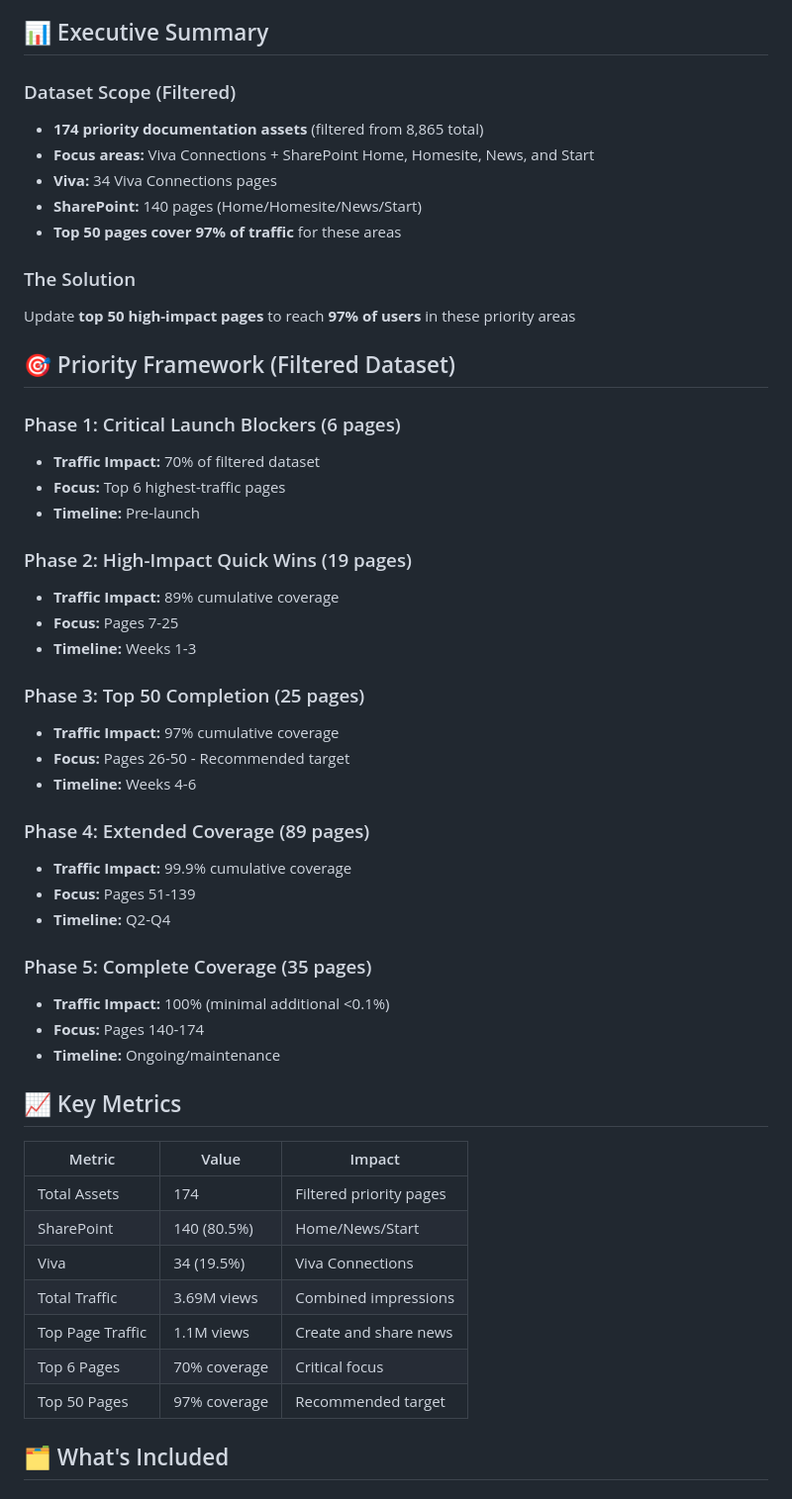
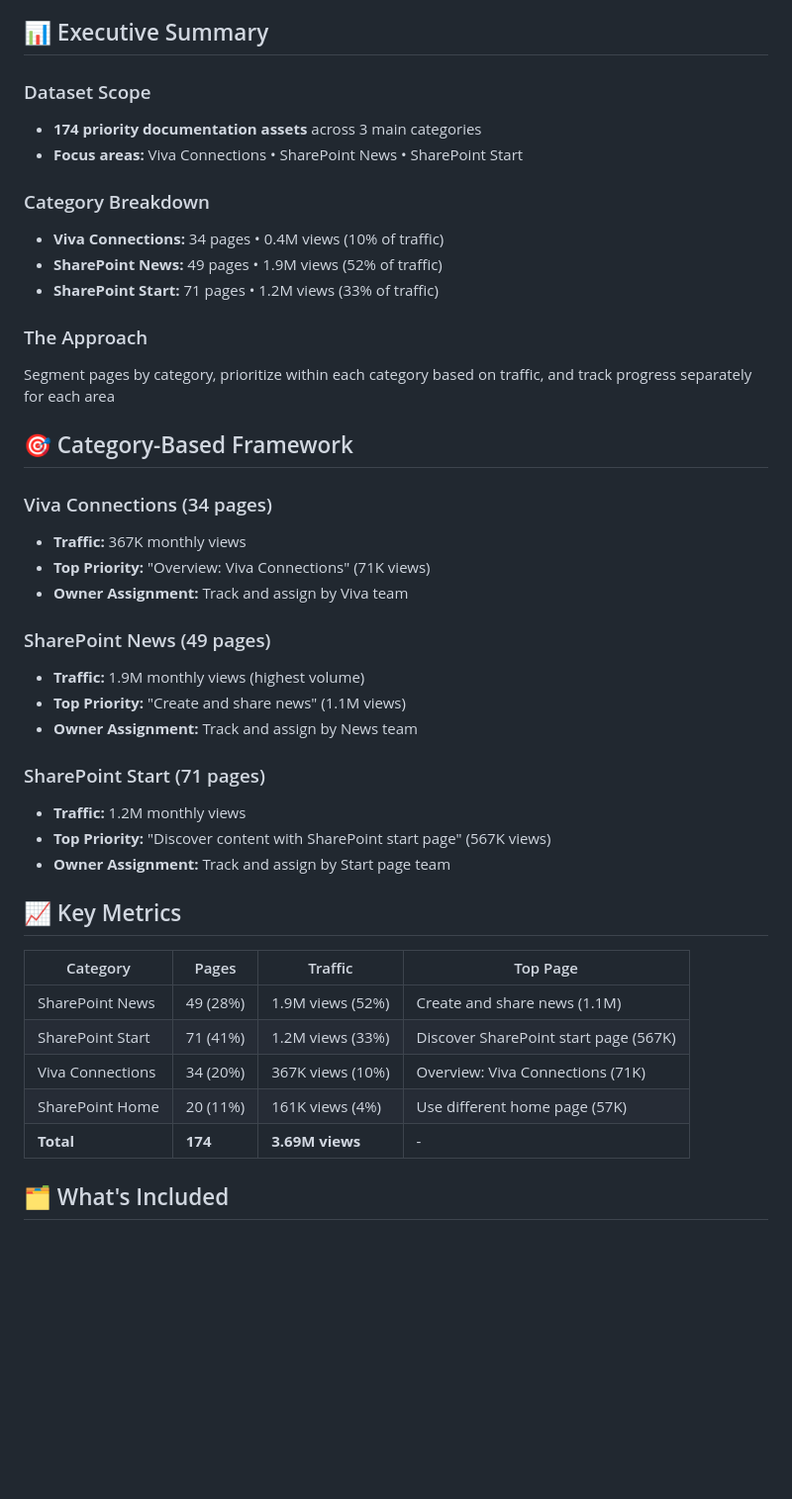
Before and after one commit to cmedipally/vivasphelixreport, a Markdown page: README.md, the part around the change. Shown at 99% size. GitHub-like rendering; blank space fills up the shorter version.

Commit message:
Update README to reflect category-based organization
Changed from phase-based to category-based language:
- Removed references to "Phase 1-5" and coverage percentages
- Updated to show 3 main categories with traffic distribution
- Changed "Priority Framework" to "Category-Based Framework"
- Updated metrics table to show breakdown by category
- Emphasized segmentation approach over phased rollout

New focus: Viva Connections, SharePoint News, SharePoint Start as separate tracking areas.

Co-Authored-By: Claude Sonnet 4.5 <noreply@anthropic.com>

```diff
--- a/README.md
+++ b/README.md
@@ -9,54 +9,44 @@ Interactive dashboard and analysis tools for preparing SharePoint and Viva docum
 
 ## 📊 Executive Summary
 
-### Dataset Scope (Filtered)
-- **174 priority documentation assets** (filtered from 8,865 total)
-- **Focus areas:** Viva Connections + SharePoint Home, Homesite, News, and Start
-- **Viva:** 34 Viva Connections pages
-- **SharePoint:** 140 pages (Home/Homesite/News/Start)
-- **Top 50 pages cover 97% of traffic** for these areas
+### Dataset Scope
+- **174 priority documentation assets** across 3 main categories
+- **Focus areas:** Viva Connections • SharePoint News • SharePoint Start
 
-### The Solution
-Update **top 50 high-impact pages** to reach **97% of users** in these priority areas
+### Category Breakdown
+- **Viva Connections:** 34 pages • 0.4M views (10% of traffic)
+- **SharePoint News:** 49 pages • 1.9M views (52% of traffic)
+- **SharePoint Start:** 71 pages • 1.2M views (33% of traffic)
 
-## 🎯 Priority Framework (Filtered Dataset)
+### The Approach
+Segment pages by category, prioritize within each category based on traffic, and track progress separately for each area
 
-### Phase 1: Critical Launch Blockers (6 pages)
-- **Traffic Impact:** 70% of filtered dataset
-- **Focus:** Top 6 highest-traffic pages
-- **Timeline:** Pre-launch
+## 🎯 Category-Based Framework
 
-### Phase 2: High-Impact Quick Wins (19 pages)
-- **Traffic Impact:** 89% cumulative coverage
-- **Focus:** Pages 7-25
-- **Timeline:** Weeks 1-3
+### Viva Connections (34 pages)
+- **Traffic:** 367K monthly views
+- **Top Priority:** "Overview: Viva Connections" (71K views)
+- **Owner Assignment:** Track and assign by Viva team
 
-### Phase 3: Top 50 Completion (25 pages)
-- **Traffic Impact:** 97% cumulative coverage
-- **Focus:** Pages 26-50 - Recommended target
-- **Timeline:** Weeks 4-6
+### SharePoint News (49 pages)
+- **Traffic:** 1.9M monthly views (highest volume)
+- **Top Priority:** "Create and share news" (1.1M views)
+- **Owner Assignment:** Track and assign by News team
 
-### Phase 4: Extended Coverage (89 pages)
-- **Traffic Impact:** 99.9% cumulative coverage
-- **Focus:** Pages 51-139
-- **Timeline:** Q2-Q4
-
-### Phase 5: Complete Coverage (35 pages)
-- **Traffic Impact:** 100% (minimal additional <0.1%)
-- **Focus:** Pages 140-174
-- **Timeline:** Ongoing/maintenance
+### SharePoint Start (71 pages)
+- **Traffic:** 1.2M monthly views
+- **Top Priority:** "Discover content with SharePoint start page" (567K views)
+- **Owner Assignment:** Track and assign by Start page team
 
 ## 📈 Key Metrics
 
-| Metric | Value | Impact |
-|--------|-------|--------|
-| Total Assets | 174 | Filtered priority pages |
-| SharePoint | 140 (80.5%) | Home/News/Start |
-| Viva | 34 (19.5%) | Viva Connections |
-| Total Traffic | 3.69M views | Combined impressions |
-| Top Page Traffic | 1.1M views | Create and share news |
-| Top 6 Pages | 70% coverage | Critical focus |
-| Top 50 Pages | 97% coverage | Recommended target |
+| Category | Pages | Traffic | Top Page |
+|----------|-------|---------|----------|
+| SharePoint News | 49 (28%) | 1.9M views (52%) | Create and share news (1.1M) |
+| SharePoint Start | 71 (41%) | 1.2M views (33%) | Discover SharePoint start page (567K) |
+| Viva Connections | 34 (20%) | 367K views (10%) | Overview: Viva Connections (71K) |
+| SharePoint Home | 20 (11%) | 161K views (4%) | Use different home page (57K) |
+| **Total** | **174** | **3.69M views** | - |
 
 ## 🗂️ What's Included
 
```
